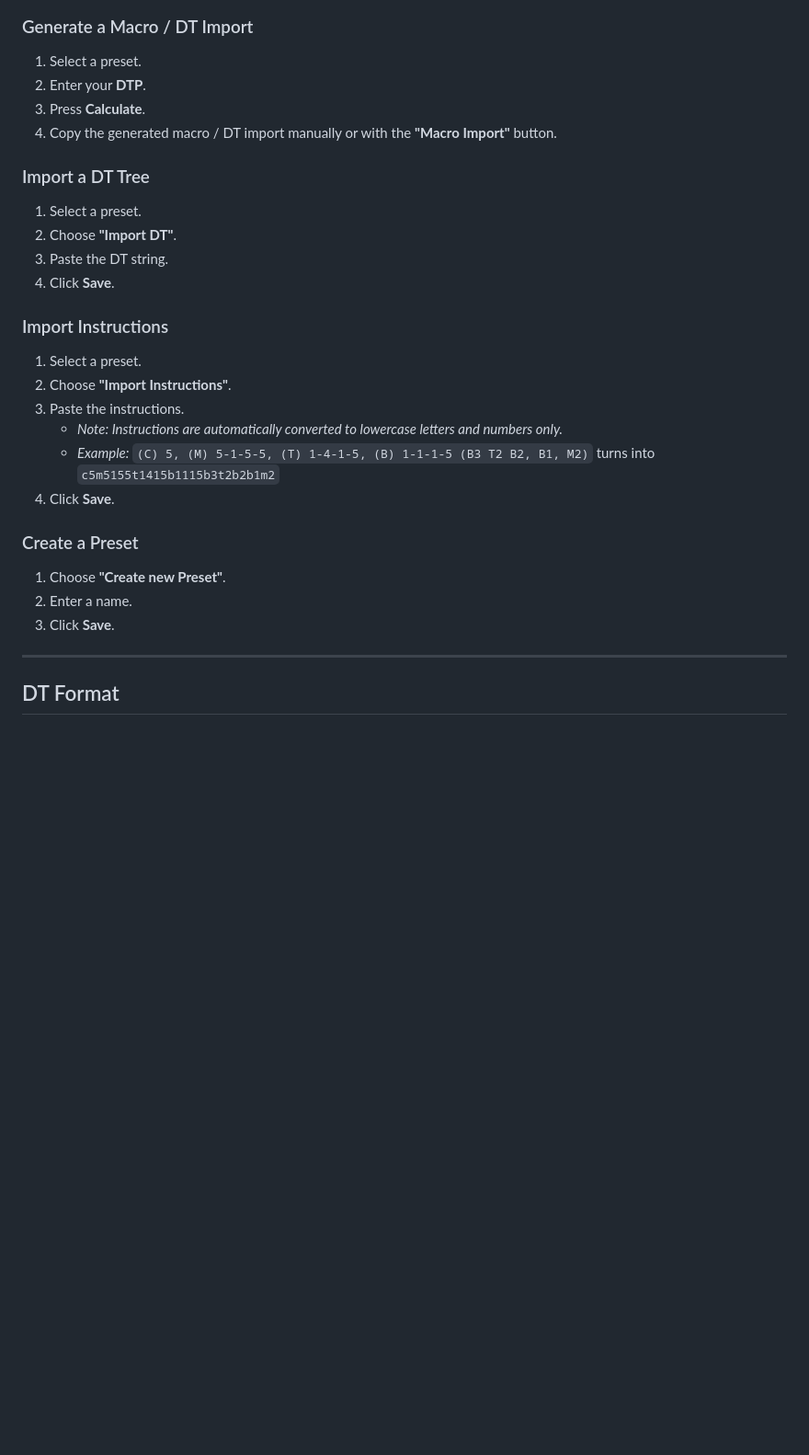
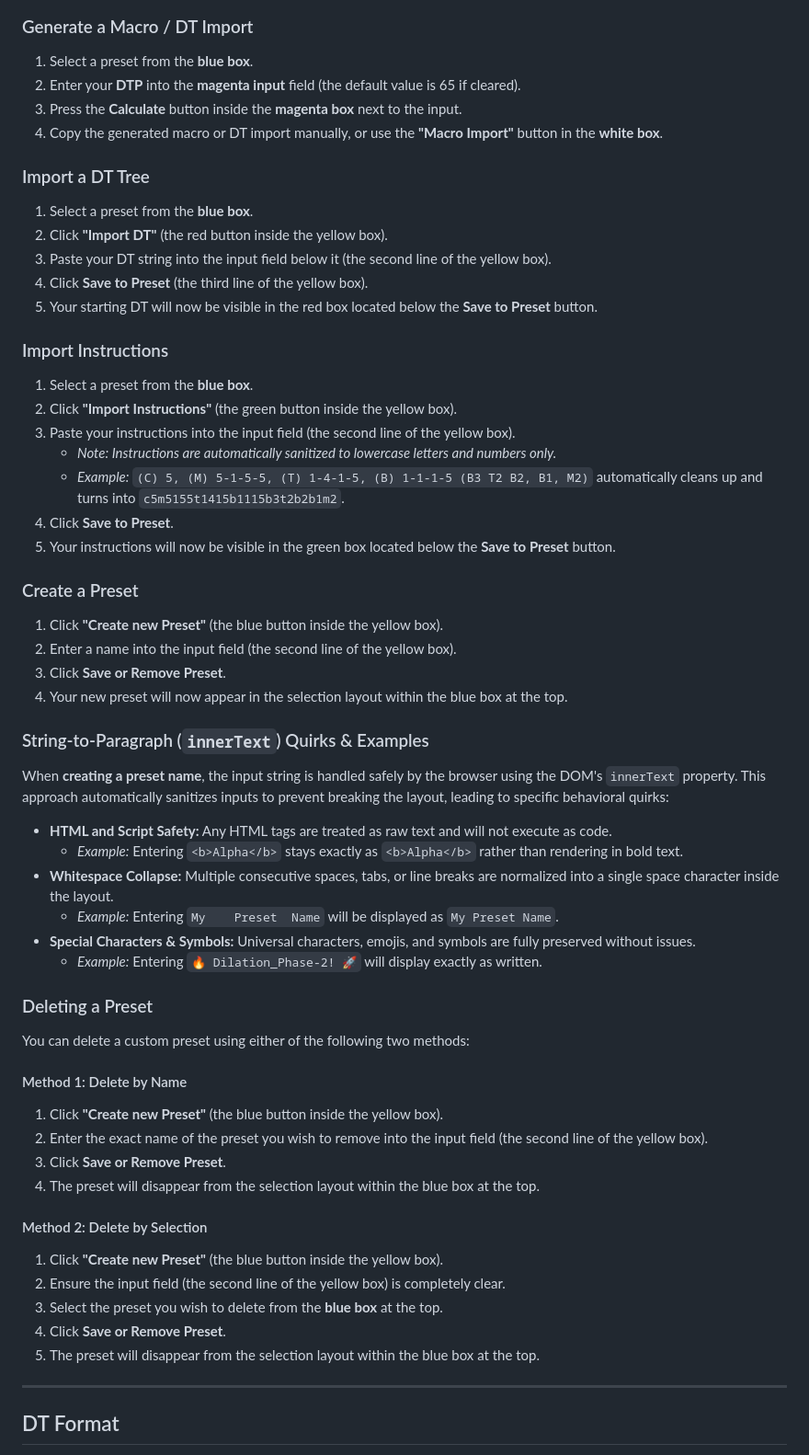
Before and after one commit to Cubecrafter-Code/RevolutionIdle_DTP_Calculator, a Markdown page: README.md, the part around one of its changes. Shown at 92% size. Rendered like a GitHub page; blank space fills up the shorter version.

Commit message:
Update README.md
Added a Screenshot of the website when 1st loaded
Added another color coded Screenshot of the website (after generating a macro and DT)
and added color descriptions to usage

```diff
--- a/README.md
+++ b/README.md
@@ -37,27 +42,56 @@ The calculator starts from the selected DT and spends available DTP according to
 ### Generate a Macro / DT Import
-1. Select a preset.
-2. Enter your **DTP**.
-3. Press **Calculate**.
-4. Copy the generated macro / DT import manually or with the **"Macro Import"** button.
+1. Select a preset from the **blue box**.
+2. Enter your **DTP** into the **magenta input** field (the default value is 65 if cleared).
+3. Press the **Calculate** button inside the **magenta box** next to the input.
+4. Copy the generated macro or DT import manually, or use the **"Macro Import"** button in the **white box**.
 
 ### Import a DT Tree
-1. Select a preset.
-2. Choose **"Import DT"**.
-3. Paste the DT string.
-4. Click **Save**.
+1. Select a preset from the **blue box**.
+2. Click **"Import DT"** (the red button inside the yellow box).
+3. Paste your DT string into the input field below it (the second line of the yellow box).
+4. Click **Save to Preset** (the third line of the yellow box).
+5. Your starting DT will now be visible in the red box located below the **Save to Preset** button.
 
 ### Import Instructions
-1. Select a preset.
-2. Choose **"Import Instructions"**.
-3. Paste the instructions.
-   * *Note: Instructions are automatically converted to lowercase letters and numbers only.*
-   * *Example:* `(C) 5, (M) 5-1-5-5, (T) 1-4-1-5, (B) 1-1-1-5 (B3 T2 B2, B1, M2)` turns into `c5m5155t1415b1115b3t2b2b1m2`
-4. Click **Save**.
+1. Select a preset from the **blue box**.
+2. Click **"Import Instructions"** (the green button inside the yellow box).
+3. Paste your instructions into the input field (the second line of the yellow box).
+   * *Note: Instructions are automatically sanitized to lowercase letters and numbers only.*
+   * *Example:* `(C) 5, (M) 5-1-5-5, (T) 1-4-1-5, (B) 1-1-1-5 (B3 T2 B2, B1, M2)` automatically cleans up and turns into `c5m5155t1415b1115b3t2b2b1m2`.
+4. Click **Save to Preset**.
+5. Your instructions will now be visible in the green box located below the **Save to Preset** button.
 
 ### Create a Preset
-1. Choose **"Create new Preset"**.
-2. Enter a name.
-3. Click **Save**.
+1. Click **"Create new Preset"** (the blue button inside the yellow box).
+2. Enter a name into the input field (the second line of the yellow box).
+3. Click **Save or Remove Preset**.
+4. Your new preset will now appear in the selection layout within the blue box at the top.
+
+### String-to-Paragraph (`innerText`) Quirks & Examples
+When **creating a preset name**, the input string is handled safely by the browser using the DOM's `innerText` property. This approach automatically sanitizes inputs to prevent breaking the layout, leading to specific behavioral quirks:
+
+* **HTML and Script Safety:** Any HTML tags are treated as raw text and will not execute as code.
+  * *Example:* Entering `<b>Alpha</b>` stays exactly as `<b>Alpha</b>` rather than rendering in bold text.
+* **Whitespace Collapse:** Multiple consecutive spaces, tabs, or line breaks are normalized into a single space character inside the layout.
+  * *Example:* Entering `My    Preset  Name` will be displayed as `My Preset Name`.
+* **Special Characters & Symbols:** Universal characters, emojis, and symbols are fully preserved without issues.
+  * *Example:* Entering `🔥 Dilation_Phase-2! 🚀` will display exactly as written.
+
+### Deleting a Preset
+You can delete a custom preset using either of the following two methods:
+
+#### Method 1: Delete by Name
+1. Click **"Create new Preset"** (the blue button inside the yellow box).
+2. Enter the exact name of the preset you wish to remove into the input field (the second line of the yellow box).
+3. Click **Save or Remove Preset**.
+4. The preset will disappear from the selection layout within the blue box at the top.
+
+#### Method 2: Delete by Selection
+1. Click **"Create new Preset"** (the blue button inside the yellow box).
+2. Ensure the input field (the second line of the yellow box) is completely clear.
+3. Select the preset you wish to delete from the **blue box** at the top.
+4. Click **Save or Remove Preset**.
+5. The preset will disappear from the selection layout within the blue box at the top.
 
 ---
 
```
Also changed, not shown: other parts of README.md (+5 -0 lines).
